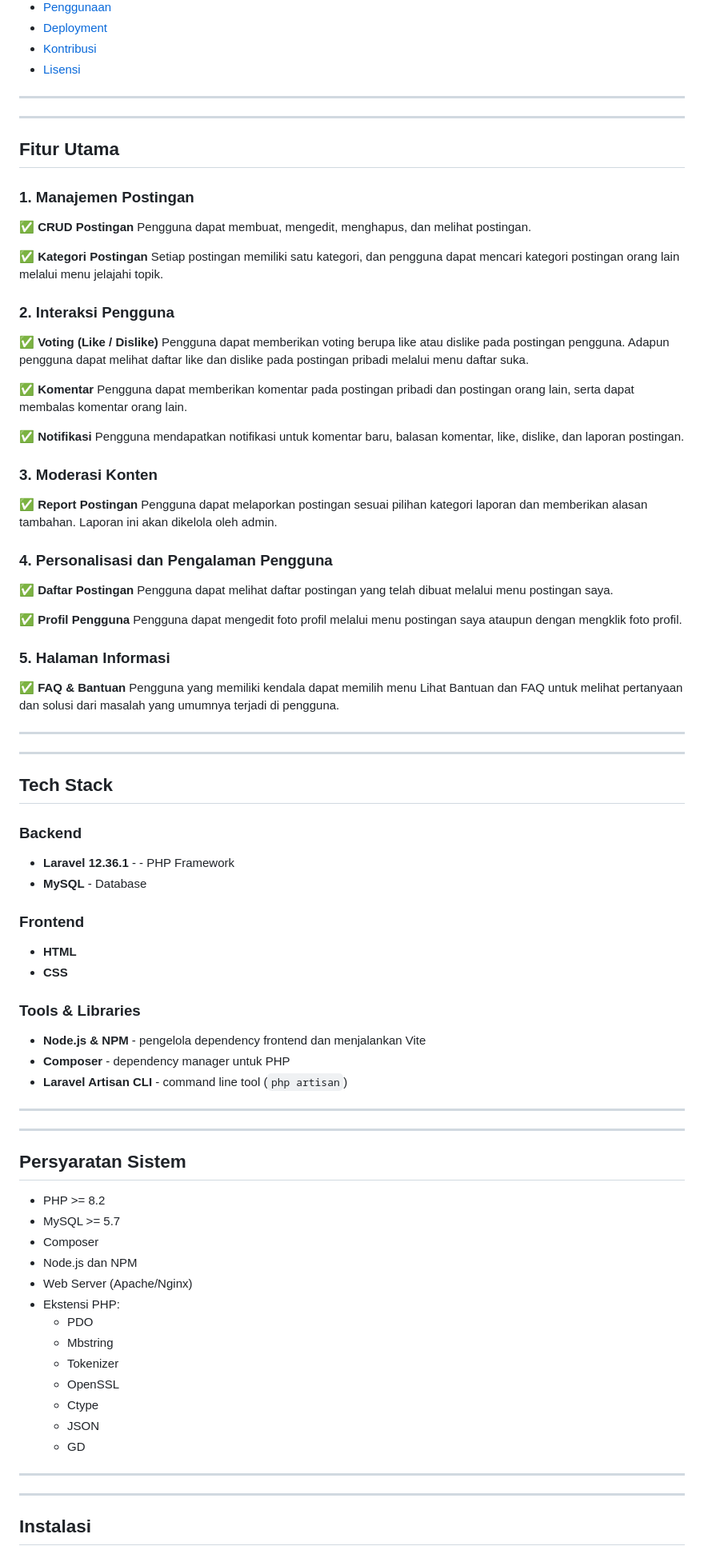
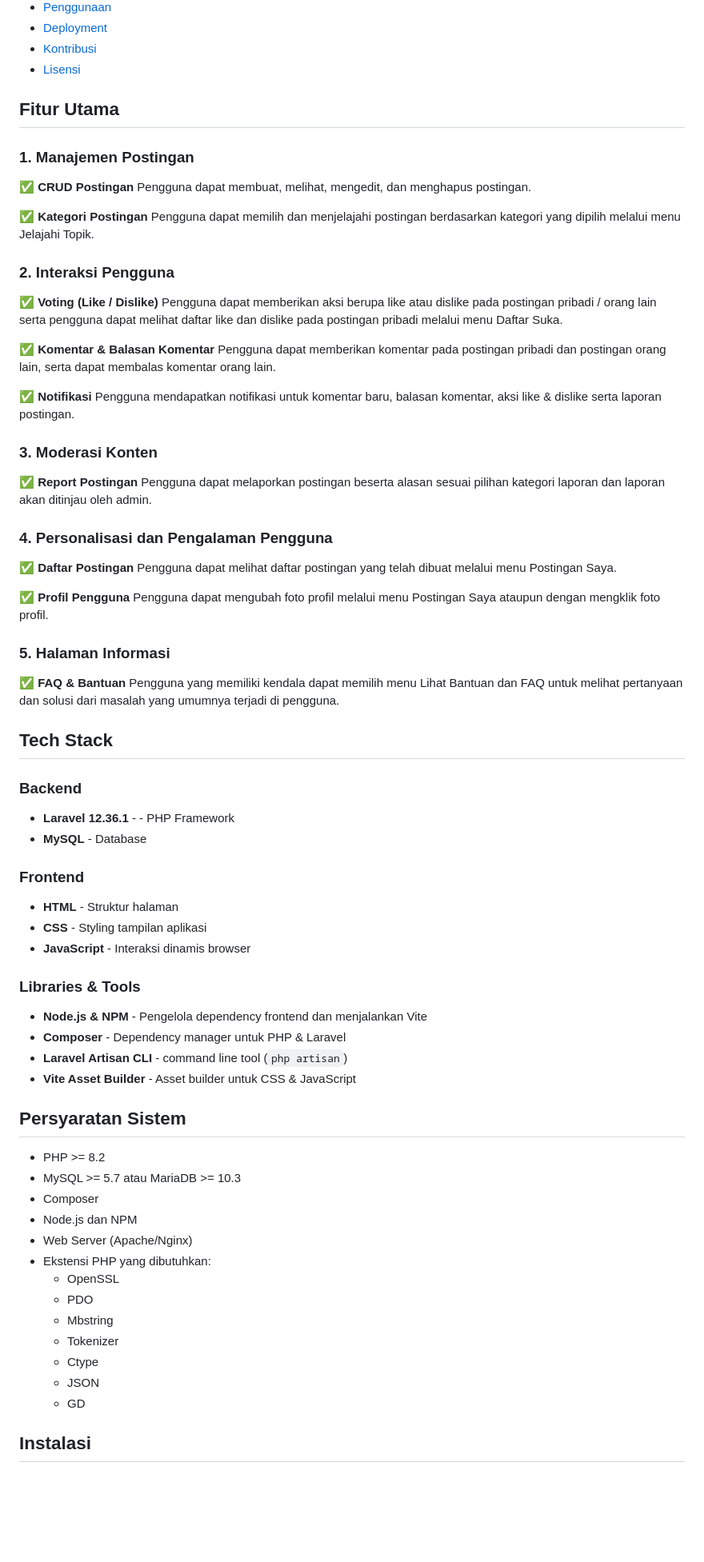
Before and after one commit to aidilsaputrakirsan-classroom/final-project-cloud-computing-a-cc-kelompok-3-musketeer, a Markdown page: README CHATTERBOX.md, the part around one of its changes. Shown at 80% size. GitHub-like rendering; blank space fills up the shorter version.

````diff
--- a/README CHATTERBOX.md
+++ b/README CHATTERBOX.md
@@ -24,49 +21,41 @@ memfasilitasi pengguna dalam membuat diskusi dan berdiskusi berbagai topik menar
 - [Deployment](#deployment)
 - [Kontribusi](#kontribusi)
 - [Lisensi](#lisensi)
----
 
-
-
----
 ## Fitur Utama
 
 ### 1. Manajemen Postingan
 ✅ **CRUD Postingan**
-Pengguna dapat membuat, mengedit, menghapus, dan melihat postingan.
+Pengguna dapat membuat, melihat, mengedit, dan menghapus postingan.
 
 ✅ **Kategori Postingan**
-Setiap postingan memiliki satu kategori, dan pengguna dapat mencari kategori postingan orang lain melalui menu jelajahi topik.
+Pengguna dapat memilih dan  menjelajahi postingan berdasarkan kategori yang dipilih melalui menu Jelajahi Topik.
 
 ### 2. Interaksi Pengguna
 ✅ **Voting (Like / Dislike)**
-Pengguna dapat memberikan voting berupa like atau dislike pada postingan pengguna. Adapun pengguna dapat melihat daftar like dan dislike pada postingan pribadi melalui menu daftar suka.
+ Pengguna dapat memberikan aksi berupa like atau dislike pada postingan pribadi / orang lain serta pengguna dapat melihat daftar like dan dislike pada postingan pribadi melalui menu Daftar Suka.
 
-✅ **Komentar**
+✅ **Komentar & Balasan Komentar**
 Pengguna dapat memberikan komentar pada postingan pribadi dan postingan orang lain, serta dapat membalas komentar orang lain.
 
 ✅ **Notifikasi**
-Pengguna mendapatkan notifikasi untuk komentar baru, balasan komentar, like, dislike, dan laporan postingan.
+Pengguna mendapatkan notifikasi untuk komentar baru, balasan komentar, aksi like & dislike serta laporan postingan.
 
 ### 3. Moderasi Konten
 ✅ **Report Postingan**
-Pengguna dapat melaporkan postingan sesuai pilihan kategori laporan dan memberikan alasan tambahan. Laporan ini akan dikelola oleh admin.
+Pengguna dapat melaporkan postingan beserta alasan sesuai pilihan kategori laporan dan laporan akan ditinjau oleh admin.
 
 ### 4. Personalisasi dan Pengalaman Pengguna
 ✅ **Daftar Postingan**
-Pengguna dapat melihat daftar postingan yang telah dibuat
-melalui menu postingan saya.
+Pengguna dapat melihat daftar postingan yang telah dibuat melalui menu Postingan Saya.
 
 ✅ **Profil Pengguna**
-Pengguna dapat mengedit foto profil melalui menu postingan saya ataupun dengan mengklik foto profil.
+Pengguna dapat mengubah foto profil melalui menu Postingan Saya ataupun dengan mengklik foto profil.
 
 ### 5. Halaman Informasi
 ✅ **FAQ & Bantuan**
 Pengguna yang memiliki kendala dapat memilih menu Lihat Bantuan dan FAQ untuk melihat pertanyaan dan solusi dari masalah yang umumnya terjadi di pengguna.
 
----
-
----
 ## Tech Stack
 
 ### Backend
@@ -74,37 +63,31 @@ Pengguna yang memiliki kendala dapat memilih menu Lihat Bantuan dan FAQ untuk me
 - **MySQL** - Database
 
 ### Frontend
-- **HTML**
-- **CSS**
+- **HTML** - Struktur halaman
+- **CSS** - Styling tampilan aplikasi
+- **JavaScript** - Interaksi dinamis browser
 
-### Tools & Libraries
-- **Node.js & NPM** - pengelola dependency frontend dan menjalankan Vite
-- **Composer** - dependency manager untuk PHP
+### Libraries & Tools
+- **Node.js & NPM** - Pengelola dependency frontend dan menjalankan Vite
+- **Composer** - Dependency manager untuk PHP & Laravel
 - **Laravel Artisan CLI** - command line tool (`php artisan`)
----
+- **Vite Asset Builder** - Asset builder untuk CSS & JavaScript
 
-
-
----
 ## Persyaratan Sistem
 - PHP >= 8.2
-- MySQL >= 5.7
+- MySQL >= 5.7 atau MariaDB >= 10.3
 - Composer
 - Node.js dan NPM
 - Web Server (Apache/Nginx)
-- Ekstensi PHP:
+- Ekstensi PHP yang dibutuhkan:
+  - OpenSSL
   - PDO
   - Mbstring
   - Tokenizer
-  - OpenSSL
   - Ctype
   - JSON
   - GD
----
 
-
-
----
 ## Instalasi
 ### 1. Clone Repository
 ```bash
````
Also changed, not shown: other parts of README CHATTERBOX.md (+156 -51 lines).
